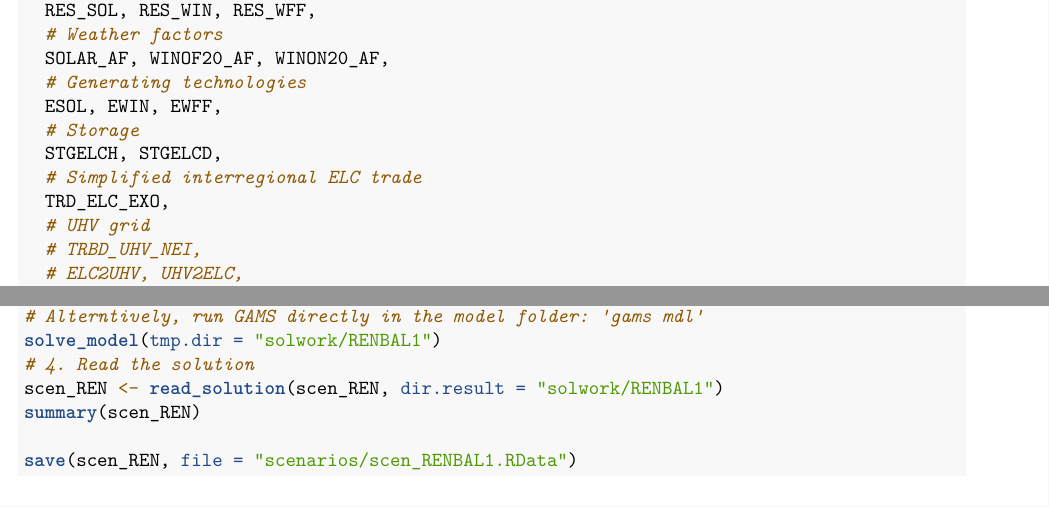
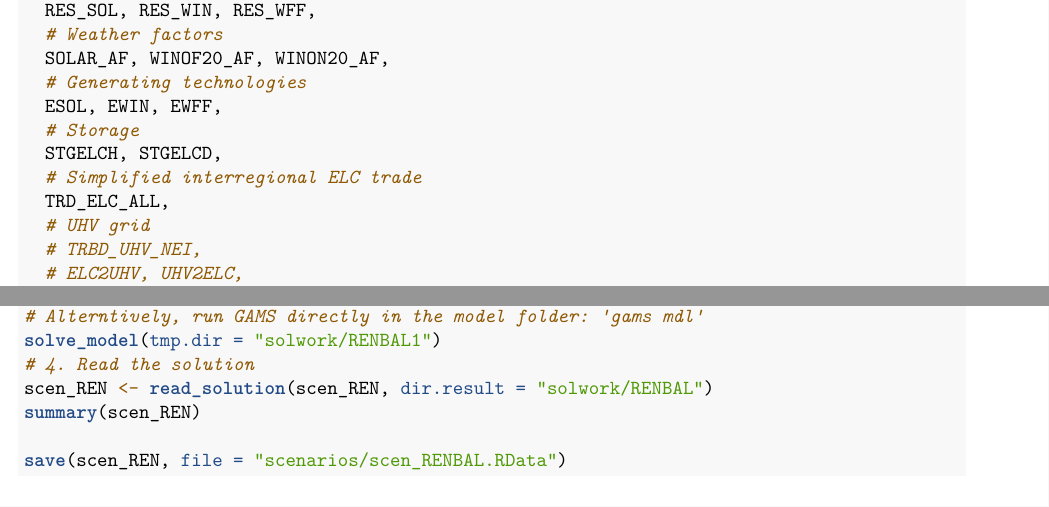
Before and after one commit to usensys/usensys, an R Markdown document (USA_ELC_BAL_R49_v01.Rmd): two parts of pages 29 and 31 of 32, joined at a grey line, cut so that both start at the same text. Rendered offline with R 4.5, knitr and Pandoc, then LaTeX, with nearby package versions; some code elsewhere in the file could not run offline.

Commit message:
some renamings

````diff
--- a/USA_ELC_BAL_R49_v01.Rmd
+++ b/USA_ELC_BAL_R49_v01.Rmd
@@ -1195,7 +1195,7 @@ reps <- add(
   # Storage
   STGELCH, STGELCD,
   # Simplified interregional ELC trade
-  TRD_ELC_EXO,
+  TRD_ELC_ALL,
   # UHV grid
   # TRBD_UHV_NEI,
   # ELC2UHV, UHV2ELC,
@@ -1277,10 +1277,10 @@ write_model(scen_REN, tmp.dir = "solwork/RENBAL", solver = "GAMS")
 # Alterntively, run GAMS directly in the model folder: 'gams mdl'
 solve_model(tmp.dir = "solwork/RENBAL1")
 # 4. Read the solution
-scen_REN <- read_solution(scen_REN, dir.result = "solwork/RENBAL1")
+scen_REN <- read_solution(scen_REN, dir.result = "solwork/RENBAL")
 summary(scen_REN)
 
-save(scen_REN, file = "scenarios/scen_RENBAL1.RData")
+save(scen_REN, file = "scenarios/scen_RENBAL.RData")
 
 ```
 
````
Also changed, not shown: USA_ELC_BAL_R49_v01.Rmd (1 more changed lines).
